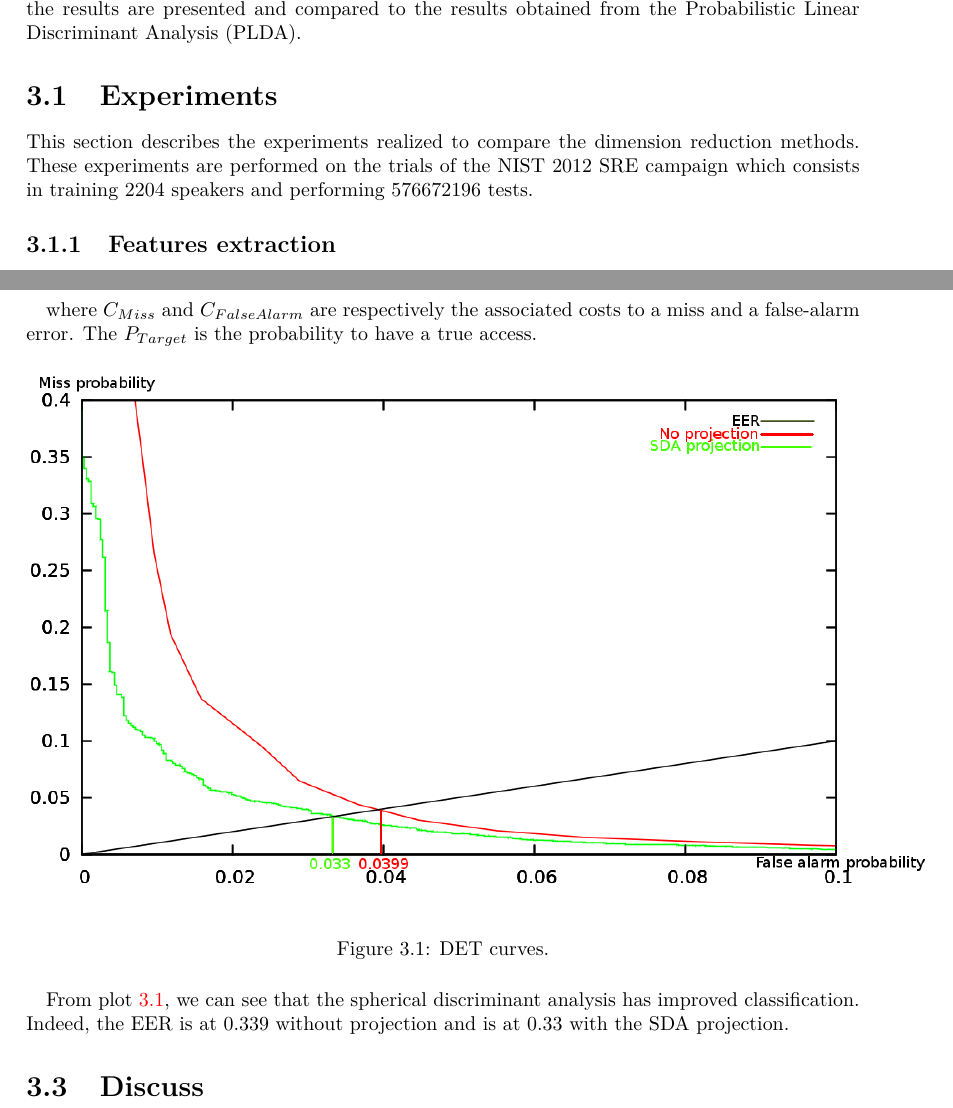
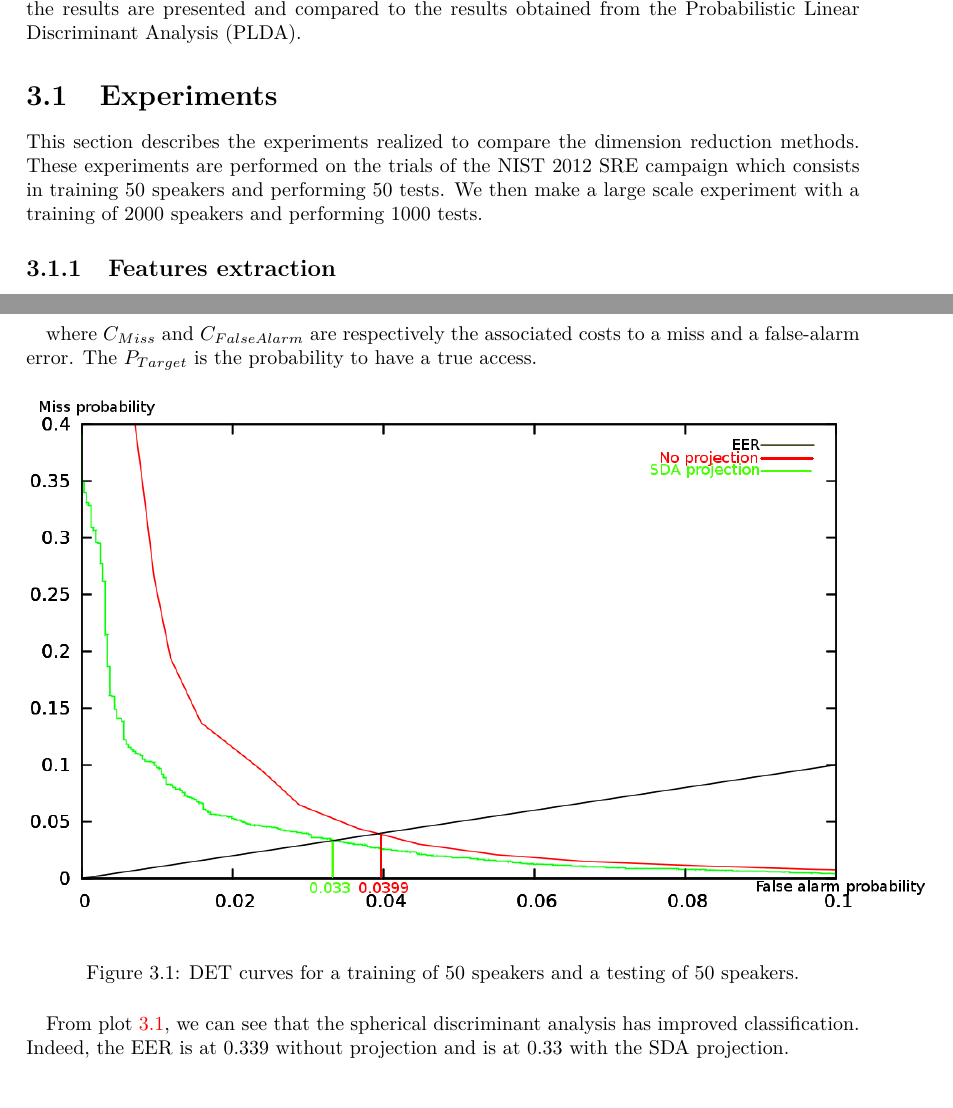
Before and after one commit to victor-lenoir/reports, a LaTeX thesis (final_report/final_report.tex): two parts of pages 16 and 18 of 21, joined at a grey line, cut so that both start at the same text. Compiled offline with pdfLaTeX.

Commit message:
new det curves

```diff
--- a/final_report/final_report.tex
+++ b/final_report/final_report.tex
@@ -573,8 +573,9 @@ Linear Discriminant Analysis (PLDA).
 
 This section describes the experiments realized to compare the
 dimension reduction methods. These experiments are performed on the
-trials of the NIST 2012 SRE campaign which consists in training 2204
-speakers and performing 576672196 tests. %CORRECT: Faux chiffres.
+trials of the NIST 2012 SRE campaign which consists in training 50
+speakers and performing 50 tests. We then make a large scale
+experiment with a training of 2000 speakers and performing 1000 tests.
 
 \subsection{Features extraction}
 
@@ -673,7 +674,8 @@ probability to have a true access.
 \begin{figure}[H]
   \centering
   \includegraphics[width=450px]{det_curves}
-  \caption{DET curves.}
+  \caption{DET curves for a training of 50 speakers and a testing of
+    50 speakers.}
   \label{detcurve}
 \end{figure}
 
@@ -681,7 +683,7 @@ From plot \ref{detcurve}, we can see that the spherical discriminant
 analysis has improved classification. Indeed, the EER is at 0.339
 without projection and is at 0.33 with the SDA projection.
 
-\section{Discuss}
+%\section{Discuss}
 %TODO: Previous work, Related work, future work
 
 \chapter*{Conclusion}
```
Also changed, not shown: final_report/det_curves_huge.png (added).
